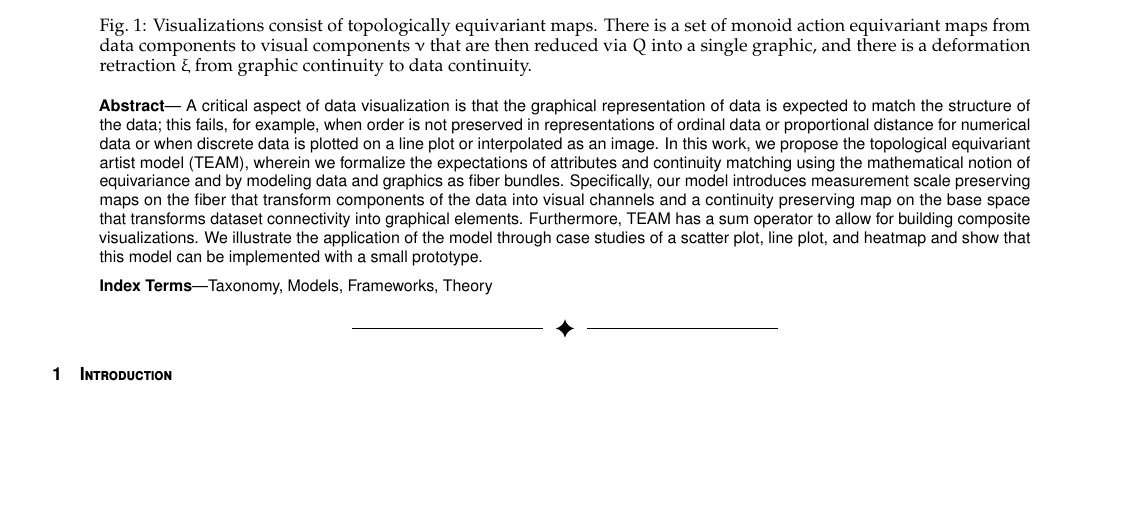
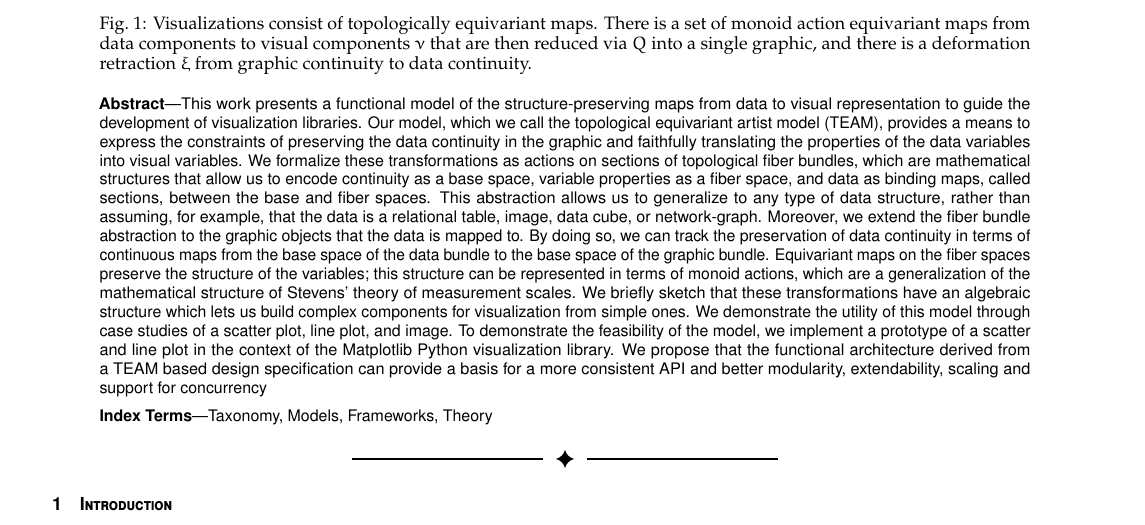
Before and after one commit to story645/proposal, a LaTeX document (paper/paper.tex): part of page 1 of 10, cut so that both start at the same text, the shorter picture padded with empty space. Compiled offline with pdfLaTeX.

Commit message:
abstract

```diff
--- a/paper/paper.tex
+++ b/paper/paper.tex
@@ -117,7 +117,7 @@
 %\shortauthortitle{Firstauthor \MakeLowercase{\textit{et al.}}: Paper Title}
 
 %% Abstract section.
-\abstract{ A critical aspect of data visualization is that the graphical representation of data is expected to match the structure of the data; this fails, for example, when order is not preserved in representations of ordinal data or proportional distance for numerical data or when discrete data is plotted on a line plot or interpolated as an image. In this work, we propose the topological equivariant artist model (TEAM), wherein we formalize the expectations of attributes and continuity matching using the mathematical notion of equivariance and by modeling data and graphics as fiber bundles. Specifically, our model introduces measurement scale preserving maps on the fiber that transform components of the data into visual channels and a continuity preserving map on the base space that transforms dataset connectivity into graphical elements. Furthermore, TEAM has a sum operator to allow for building composite visualizations. We illustrate the application of the model through case studies of a scatter plot, line plot, and heatmap and show that this model can be implemented with a small prototype.}
+\abstract{This work presents a functional model of the structure-preserving maps from data to visual representation to guide the development of visualization libraries.  Our model, which we call the  topological equivariant artist model (TEAM), provides a means to express the constraints of preserving the data continuity in the graphic and faithfully translating the properties of the data variables into visual variables. We formalize these transformations as actions on sections of topological fiber bundles, which are mathematical structures that allow us to encode continuity as a base space, variable properties as a fiber space, and data as binding maps, called sections, between the base and fiber spaces. This abstraction allows us to generalize to any type of data structure, rather than assuming, for example, that the data is a relational table, image, data cube, or network-graph. Moreover, we extend the fiber bundle abstraction to the graphic objects that the data is mapped to. By doing so, we can track the preservation of data continuity in terms of continuous maps from the base space of the data bundle to the base space of the graphic bundle. Equivariant maps on the fiber spaces preserve the structure of the variables; this structure can be represented in terms of monoid actions, which are a generalization of the mathematical structure of Stevens’ theory of measurement scales. We briefly sketch that these transformations have an algebraic structure which lets us build complex components for visualization from simple ones. We demonstrate the utility of this model through case studies of a scatter plot, line plot, and image. To demonstrate the feasibility of the model, we implement a prototype of a scatter and line plot in the context of the Matplotlib Python visualization library.  We propose that the functional architecture derived from a TEAM based design specification can provide a basis for a more consistent API and better modularity, extendability, scaling and support for concurrency}
 
 % end of abstract
 
```
